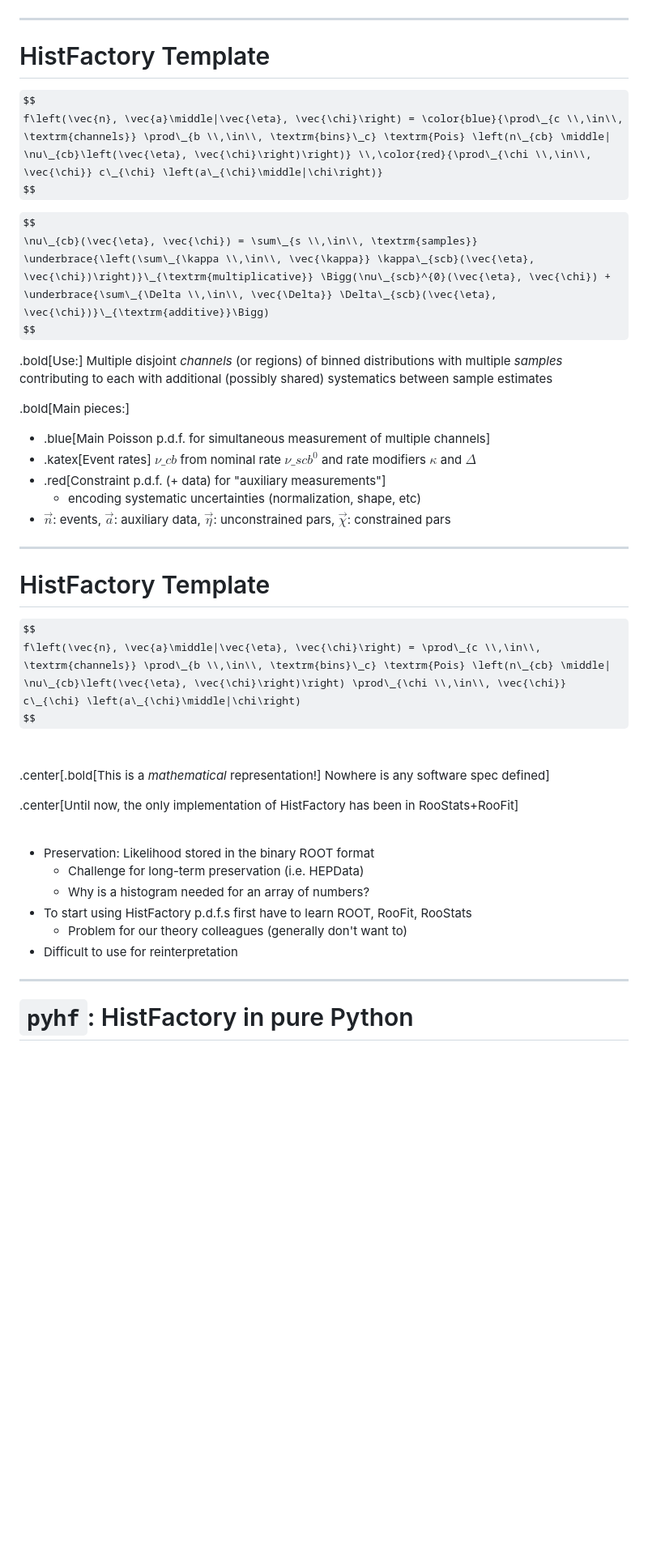
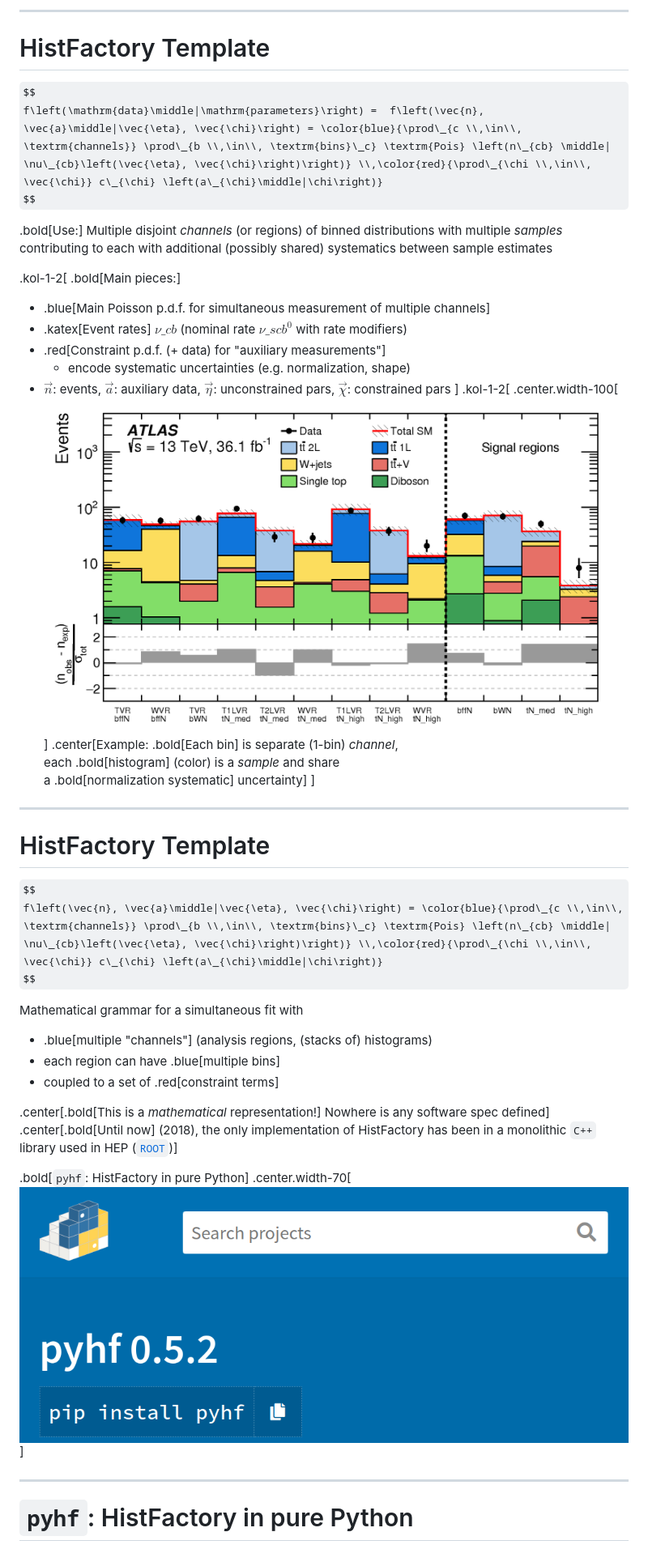
Before and after one commit to matthewfeickert/talk-TOOLS-2020, a Markdown page: talk.md, the part around the change printed below. Shown: that part at 81% size. Rendered like a GitHub page; some formulas as TeX source; blank space fills up the shorter version.

```diff
--- a/talk.md
+++ b/talk.md
@@ -56,3 +89,23 @@ UCSC SCIPP
+---
+# HistFactory Template
+
+$$
+f\left(\mathrm{data}\middle|\mathrm{parameters}\right) =  f\left(\vec{n}, \vec{a}\middle|\vec{\eta}, \vec{\chi}\right) = \color{blue}{\prod\_{c \\,\in\\, \textrm{channels}} \prod\_{b \\,\in\\, \textrm{bins}\_c} \textrm{Pois} \left(n\_{cb} \middle| \nu\_{cb}\left(\vec{\eta}, \vec{\chi}\right)\right)} \\,\color{red}{\prod\_{\chi \\,\in\\, \vec{\chi}} c\_{\chi} \left(a\_{\chi}\middle|\chi\right)}
+$$
+
+.bold[Use:] Multiple disjoint _channels_ (or regions) of binned distributions with multiple _samples_ contributing to each with additional (possibly shared) systematics between sample estimates
+
+.kol-1-2[
+.bold[Main pieces:]
+- .blue[Main Poisson p.d.f. for simultaneous measurement of multiple channels]
+- .katex[Event rates] $\nu\_{cb}$ (nominal rate $\nu\_{scb}^{0}$ with rate modifiers)
+- .red[Constraint p.d.f. (+ data) for "auxiliary measurements"]
+   - encode systematic uncertainties (e.g. normalization, shape)
+- $\vec{n}$: events, $\vec{a}$: auxiliary data, $\vec{\eta}$: unconstrained pars, $\vec{\chi}$: constrained pars
+]
+.kol-1-2[
+.center.width-100[[![SUSY-2016-16_annotated](figures/SUSY-2016-16.png)](https://atlas.web.cern.ch/Atlas/GROUPS/PHYSICS/PAPERS/SUSY-2016-16/)]
+.center[Example: .bold[Each bin] is separate (1-bin) _channel_,<br> each .bold[histogram] (color) is a _sample_ and share<br> a .bold[normalization systematic] uncertainty]
 ]
 
 ---
@@ -62,39 +115,17 @@ $$
 f\left(\vec{n}, \vec{a}\middle|\vec{\eta}, \vec{\chi}\right) = \color{blue}{\prod\_{c \\,\in\\, \textrm{channels}} \prod\_{b \\,\in\\, \textrm{bins}\_c} \textrm{Pois} \left(n\_{cb} \middle| \nu\_{cb}\left(\vec{\eta}, \vec{\chi}\right)\right)} \\,\color{red}{\prod\_{\chi \\,\in\\, \vec{\chi}} c\_{\chi} \left(a\_{\chi}\middle|\chi\right)}
 $$
 
-$$
-\nu\_{cb}(\vec{\eta}, \vec{\chi}) = \sum\_{s \\,\in\\, \textrm{samples}} \underbrace{\left(\sum\_{\kappa \\,\in\\, \vec{\kappa}} \kappa\_{scb}(\vec{\eta}, \vec{\chi})\right)}\_{\textrm{multiplicative}} \Bigg(\nu\_{scb}^{0}(\vec{\eta}, \vec{\chi}) + \underbrace{\sum\_{\Delta \\,\in\\, \vec{\Delta}} \Delta\_{scb}(\vec{\eta}, \vec{\chi})}\_{\textrm{additive}}\Bigg)
-$$
+Mathematical grammar for a simultaneous fit with
 
-.bold[Use:] Multiple disjoint _channels_ (or regions) of binned distributions with multiple _samples_ contributing to each with additional (possibly shared) systematics between sample estimates
-
-.bold[Main pieces:]
-- .blue[Main Poisson p.d.f. for simultaneous measurement of multiple channels]
-- .katex[Event rates] $\nu\_{cb}$ from nominal rate $\nu\_{scb}^{0}$ and rate modifiers $\kappa$ and $\Delta$
-- .red[Constraint p.d.f. (+ data) for "auxiliary measurements"]
-   - encoding systematic uncertainties (normalization, shape, etc)
-- $\vec{n}$: events, $\vec{a}$: auxiliary data, $\vec{\eta}$: unconstrained pars, $\vec{\chi}$: constrained pars
-
----
-# HistFactory Template
-
-$$
-f\left(\vec{n}, \vec{a}\middle|\vec{\eta}, \vec{\chi}\right) = \prod\_{c \\,\in\\, \textrm{channels}} \prod\_{b \\,\in\\, \textrm{bins}\_c} \textrm{Pois} \left(n\_{cb} \middle| \nu\_{cb}\left(\vec{\eta}, \vec{\chi}\right)\right) \prod\_{\chi \\,\in\\, \vec{\chi}} c\_{\chi} \left(a\_{\chi}\middle|\chi\right)
-$$
-<br>
+- .blue[multiple "channels"] (analysis regions, (stacks of) histograms)
+- each region can have .blue[multiple bins]
+- coupled to a set of .red[constraint terms]
 
 .center[.bold[This is a _mathematical_ representation!] Nowhere is any software spec defined]
+.center[.bold[Until now] (2018), the only implementation of HistFactory has been in a monolithic `C++` library used in HEP ([`ROOT`](https://root.cern.ch/))]
 
-.center[Until now, the only implementation of HistFactory has been in RooStats+RooFit]
-
-<br>
-
-- Preservation: Likelihood stored in the binary ROOT format
-   - Challenge for long-term preservation (i.e. HEPData)
-   - Why is a histogram needed for an array of numbers?
-- To start using HistFactory p.d.f.s first have to learn ROOT, RooFit, RooStats
-   - Problem for our theory colleagues (generally don't want to)
-- Difficult to use for reinterpretation
+.bold[`pyhf`: HistFactory in pure Python]
+.center.width-70[[![pyhf_PyPI](figures/pyhf_PyPI.png)](https://pypi.org/project/pyhf/)]
 
 ---
 # `pyhf`: HistFactory in pure Python
```
Also changed, not shown: other parts of talk.md (+40 -7 lines), figures/ATLAS_Higgs_discovery.png (added), figures/CMS-PAS-HIG-19-004.png (added), figures/HIGG-2016-25.png (added), figures/SUSY-2018-31_limit.png (added).
